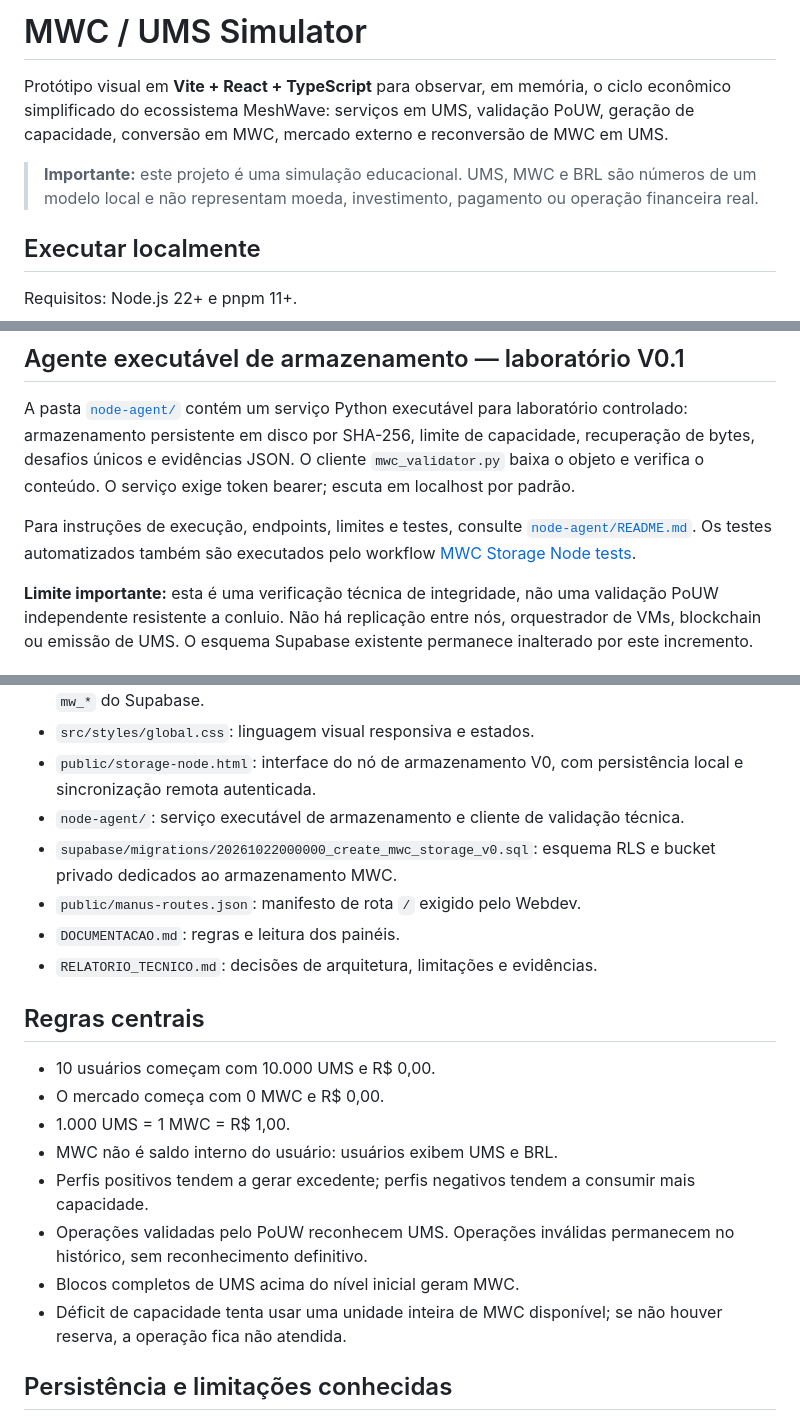
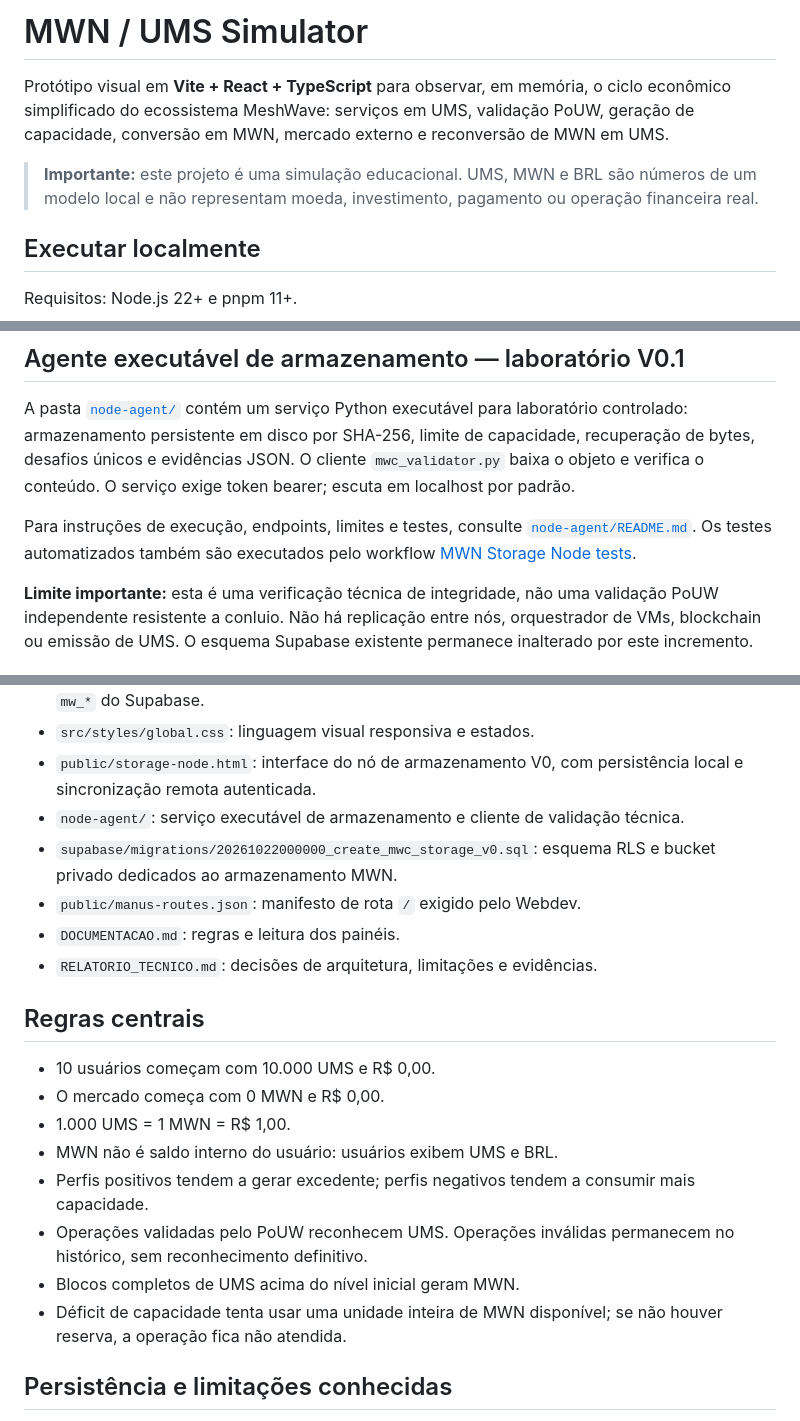
Before and after one commit to meshwave65/mwc-ums-sim, a Markdown page: README.md, 3 parts joined by grey strips. GitHub-like rendering.

Commit message:
Update economic model documentation to MWN

```diff
--- a/README.md
+++ b/README.md
@@ -1,8 +1,8 @@
-# MWC / UMS Simulator
+# MWN / UMS Simulator
 
-Protótipo visual em **Vite + React + TypeScript** para observar, em memória, o ciclo econômico simplificado do ecossistema MeshWave: serviços em UMS, validação PoUW, geração de capacidade, conversão em MWC, mercado externo e reconversão de MWC em UMS.
+Protótipo visual em **Vite + React + TypeScript** para observar, em memória, o ciclo econômico simplificado do ecossistema MeshWave: serviços em UMS, validação PoUW, geração de capacidade, conversão em MWN, mercado externo e reconversão de MWN em UMS.
 
-> **Importante:** este projeto é uma simulação educacional. UMS, MWC e BRL são números de um modelo local e não representam moeda, investimento, pagamento ou operação financeira real.
+> **Importante:** este projeto é uma simulação educacional. UMS, MWN e BRL são números de um modelo local e não representam moeda, investimento, pagamento ou operação financeira real.
 
 ## Executar localmente
 
@@ -30,7 +30,7 @@ Com o servidor Vite em execução, abra [`/storage-node.html`](./public/storage-
 
 A pasta [`node-agent/`](./node-agent/README.md) contém um serviço Python executável para laboratório controlado: armazenamento persistente em disco por SHA-256, limite de capacidade, recuperação de bytes, desafios únicos e evidências JSON. O cliente `mwc_validator.py` baixa o objeto e verifica o conteúdo. O serviço exige token bearer; escuta em localhost por padrão.
 
-Para instruções de execução, endpoints, limites e testes, consulte [`node-agent/README.md`](./node-agent/README.md). Os testes automatizados também são executados pelo workflow [MWC Storage Node tests](./.github/workflows/mwc-node-agent-tests.yml).
+Para instruções de execução, endpoints, limites e testes, consulte [`node-agent/README.md`](./node-agent/README.md). Os testes automatizados também são executados pelo workflow [MWN Storage Node tests](./.github/workflows/mwc-node-agent-tests.yml).
 
 **Limite importante:** esta é uma verificação técnica de integridade, não uma validação PoUW independente resistente a conluio. Não há replicação entre nós, orquestrador de VMs, blockchain ou emissão de UMS. O esquema Supabase existente permanece inalterado por este incremento.
 
@@ -55,7 +55,7 @@ Para instruções de execução, endpoints, limites e testes, consulte [`node-ag
 - `src/styles/global.css`: linguagem visual responsiva e estados.
 - `public/storage-node.html`: interface do nó de armazenamento V0, com persistência local e sincronização remota autenticada.
 - `node-agent/`: serviço executável de armazenamento e cliente de validação técnica.
-- `supabase/migrations/20261022000000_create_mwc_storage_v0.sql`: esquema RLS e bucket privado dedicados ao armazenamento MWC.
+- `supabase/migrations/20261022000000_create_mwc_storage_v0.sql`: esquema RLS e bucket privado dedicados ao armazenamento MWN.
 - `public/manus-routes.json`: manifesto de rota `/` exigido pelo Webdev.
 - `DOCUMENTACAO.md`: regras e leitura dos painéis.
 - `RELATORIO_TECNICO.md`: decisões de arquitetura, limitações e evidências.
@@ -63,13 +63,13 @@ Para instruções de execução, endpoints, limites e testes, consulte [`node-ag
 ## Regras centrais
 
 - 10 usuários começam com 10.000 UMS e R$ 0,00.
-- O mercado começa com 0 MWC e R$ 0,00.
-- 1.000 UMS = 1 MWC = R$ 1,00.
-- MWC não é saldo interno do usuário: usuários exibem UMS e BRL.
+- O mercado começa com 0 MWN e R$ 0,00.
+- 1.000 UMS = 1 MWN = R$ 1,00.
+- MWN não é saldo interno do usuário: usuários exibem UMS e BRL.
 - Perfis positivos tendem a gerar excedente; perfis negativos tendem a consumir mais capacidade.
 - Operações validadas pelo PoUW reconhecem UMS. Operações inválidas permanecem no histórico, sem reconhecimento definitivo.
-- Blocos completos de UMS acima do nível inicial geram MWC.
-- Déficit de capacidade tenta usar uma unidade inteira de MWC disponível; se não houver reserva, a operação fica não atendida.
+- Blocos completos de UMS acima do nível inicial geram MWN.
+- Déficit de capacidade tenta usar uma unidade inteira de MWN disponível; se não houver reserva, a operação fica não atendida.
 
 ## Persistência e limitações conhecidas
 
```
